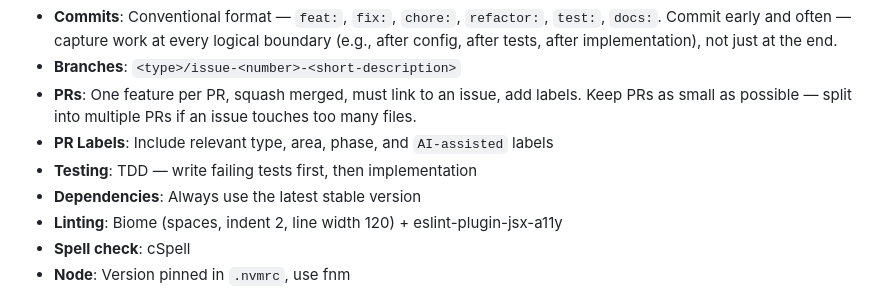
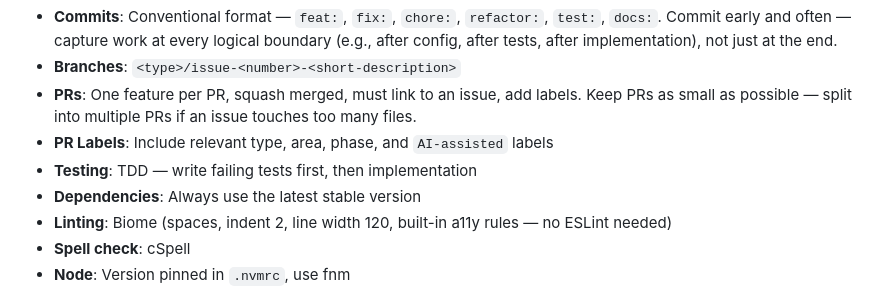
Before and after one commit to solve4it/mycollections, a Markdown page: CLAUDE.md, the part around the change. Drawn GitHub-style.

Commit message:
docs: update CLAUDE.md to reflect Biome-only linting (#79)
## Summary
- Update linting convention in CLAUDE.md: Biome handles a11y rules
natively, no ESLint needed
- Follow-up to #2 (merged before this update was pushed)

## Test plan
- [ ] Verify CLAUDE.md accurately reflects the current toolchain

🤖 Generated with [Claude Code](https://claude.com/claude-code)

Co-authored-by: solve4it-bot[bot] <3274849+solve4it-bot[bot]@users.noreply.github.com>
Co-authored-by: Claude Opus 4.6 (1M context) <noreply@anthropic.com>

```diff
--- a/CLAUDE.md
+++ b/CLAUDE.md
@@ -69,7 +69,7 @@ gh project item-edit --project-id PVT_kwDOEDb4es4BTKDH --id "$ITEM_ID" --field-i
 - **PR Labels**: Include relevant type, area, phase, and `AI-assisted` labels
 - **Testing**: TDD — write failing tests first, then implementation
 - **Dependencies**: Always use the latest stable version
-- **Linting**: Biome (spaces, indent 2, line width 120) + eslint-plugin-jsx-a11y
+- **Linting**: Biome (spaces, indent 2, line width 120, built-in a11y rules — no ESLint needed)
 - **Spell check**: cSpell
 - **Node**: Version pinned in `.nvmrc`, use fnm
 
```
